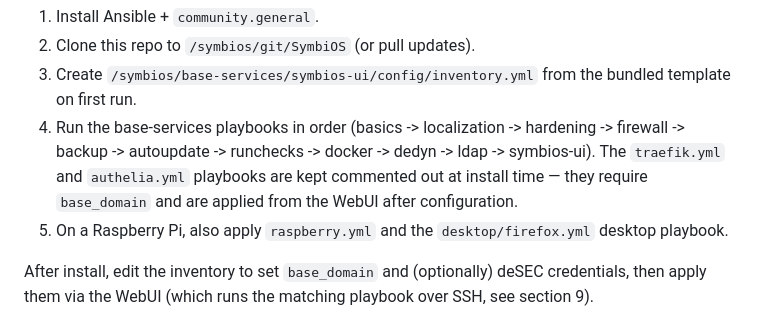
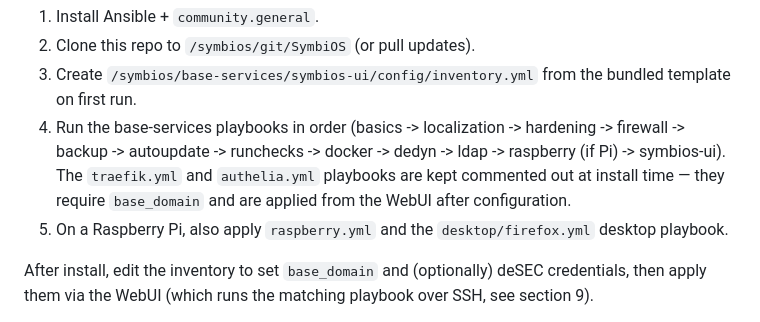
Before and after one commit to egabosh/SymbiOS, a Markdown page: README.md, the part around the change. GitHub-like rendering.

Commit message:
docs: clarify install order includes raspberry playbook

```diff
--- a/README.md
+++ b/README.md
@@ -359,9 +359,9 @@ sudo bash install.sh
    template on first run.
 4. Run the base-services playbooks in order (basics -> localization ->
    hardening -> firewall -> backup -> autoupdate -> runchecks -> docker ->
-   dedyn -> ldap -> symbios-ui). The `traefik.yml` and `authelia.yml`
-   playbooks are kept commented out at install time — they require
-   `base_domain` and are applied from the WebUI after configuration.
+   dedyn -> ldap -> raspberry (if Pi) -> symbios-ui). The `traefik.yml` and
+   `authelia.yml` playbooks are kept commented out at install time — they
+   require `base_domain` and are applied from the WebUI after configuration.
 5. On a Raspberry Pi, also apply `raspberry.yml` and the
    `desktop/firefox.yml` desktop playbook.
 
```
